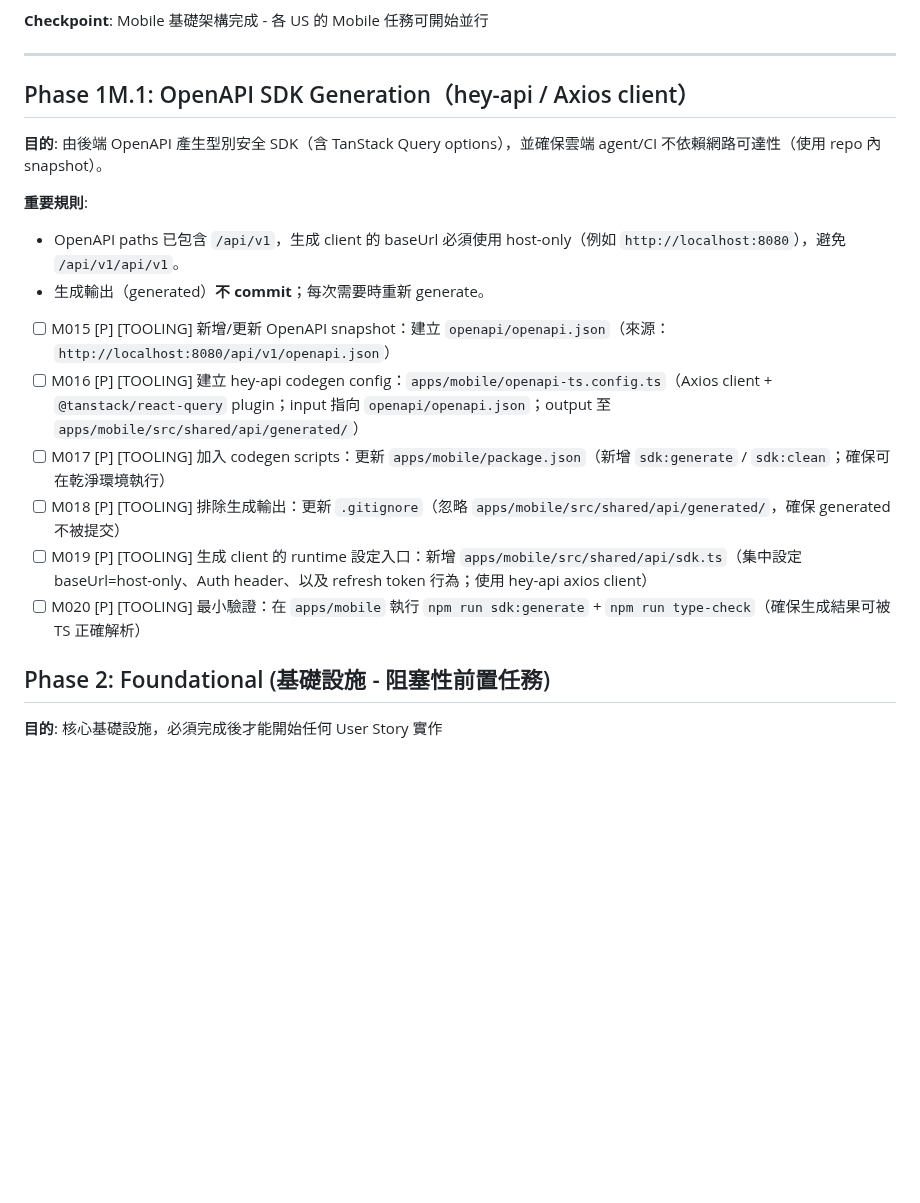
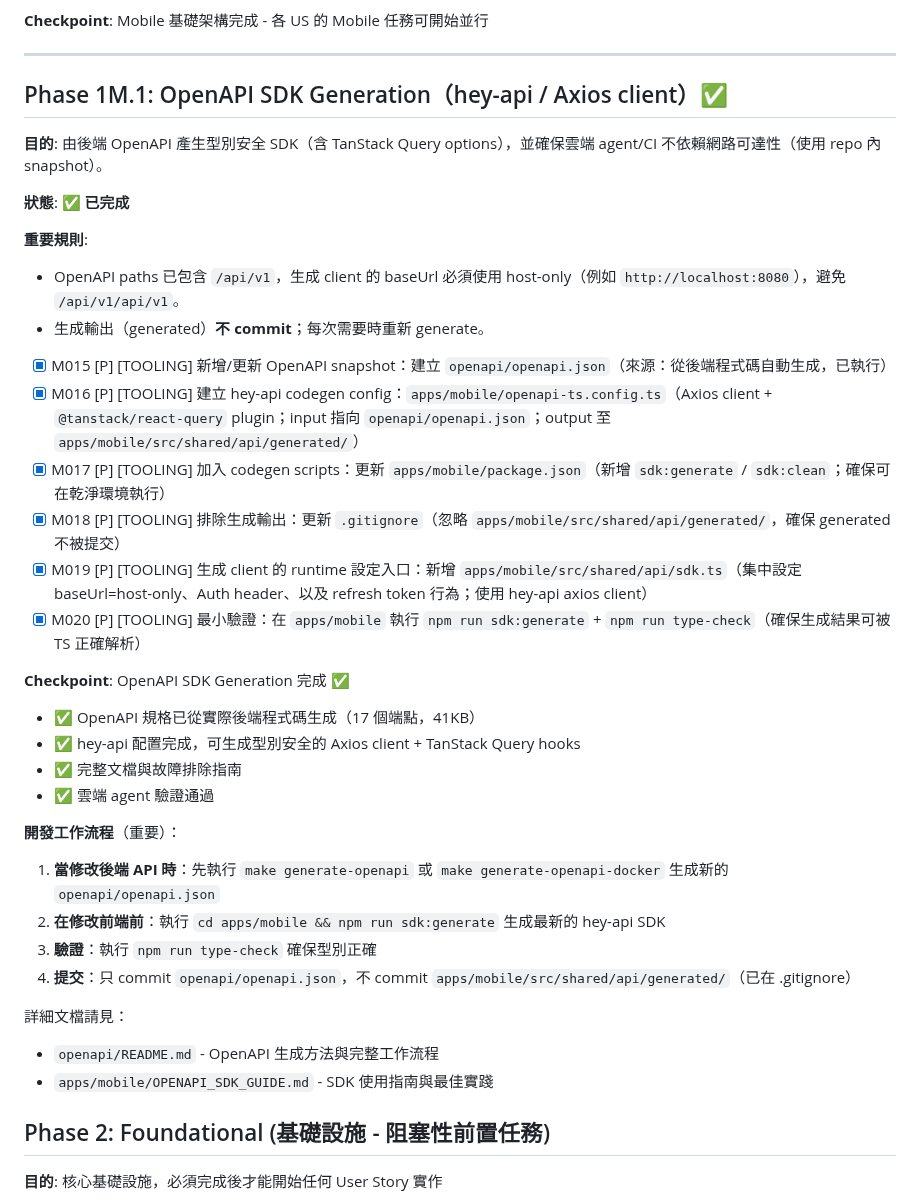
Before and after one commit to clps935419/KCardSwap, a Markdown page: specs/001-kcardswap-complete-spec/tasks.md, the part around the change. Rendered like a GitHub page; blank space fills up the shorter version.

```diff
--- a/specs/001-kcardswap-complete-spec/tasks.md
+++ b/specs/001-kcardswap-complete-spec/tasks.md
@@ -80,20 +80,38 @@
 
 ---
 
-## Phase 1M.1: OpenAPI SDK Generation（hey-api / Axios client）
+## Phase 1M.1: OpenAPI SDK Generation（hey-api / Axios client）✅
 
 **目的**: 由後端 OpenAPI 產生型別安全 SDK（含 TanStack Query options），並確保雲端 agent/CI 不依賴網路可達性（使用 repo 內 snapshot）。
+
+**狀態**: ✅ **已完成**
 
 **重要規則**:
 - OpenAPI paths 已包含 `/api/v1`，生成 client 的 baseUrl 必須使用 host-only（例如 `http://localhost:8080`），避免 `/api/v1/api/v1`。
 - 生成輸出（generated）**不 commit**；每次需要時重新 generate。
 
-- [ ] M015 [P] [TOOLING] 新增/更新 OpenAPI snapshot：建立 `openapi/openapi.json`（來源：`http://localhost:8080/api/v1/openapi.json`）
-- [ ] M016 [P] [TOOLING] 建立 hey-api codegen config：`apps/mobile/openapi-ts.config.ts`（Axios client + `@tanstack/react-query` plugin；input 指向 `openapi/openapi.json`；output 至 `apps/mobile/src/shared/api/generated/`）
-- [ ] M017 [P] [TOOLING] 加入 codegen scripts：更新 `apps/mobile/package.json`（新增 `sdk:generate` / `sdk:clean`；確保可在乾淨環境執行）
-- [ ] M018 [P] [TOOLING] 排除生成輸出：更新 `.gitignore`（忽略 `apps/mobile/src/shared/api/generated/`，確保 generated 不被提交）
-- [ ] M019 [P] [TOOLING] 生成 client 的 runtime 設定入口：新增 `apps/mobile/src/shared/api/sdk.ts`（集中設定 baseUrl=host-only、Auth header、以及 refresh token 行為；使用 hey-api axios client）
-- [ ] M020 [P] [TOOLING] 最小驗證：在 `apps/mobile` 執行 `npm run sdk:generate` + `npm run type-check`（確保生成結果可被 TS 正確解析）
+- [x] M015 [P] [TOOLING] 新增/更新 OpenAPI snapshot：建立 `openapi/openapi.json`（來源：從後端程式碼自動生成，已執行）
+- [x] M016 [P] [TOOLING] 建立 hey-api codegen config：`apps/mobile/openapi-ts.config.ts`（Axios client + `@tanstack/react-query` plugin；input 指向 `openapi/openapi.json`；output 至 `apps/mobile/src/shared/api/generated/`）
+- [x] M017 [P] [TOOLING] 加入 codegen scripts：更新 `apps/mobile/package.json`（新增 `sdk:generate` / `sdk:clean`；確保可在乾淨環境執行）
+- [x] M018 [P] [TOOLING] 排除生成輸出：更新 `.gitignore`（忽略 `apps/mobile/src/shared/api/generated/`，確保 generated 不被提交）
+- [x] M019 [P] [TOOLING] 生成 client 的 runtime 設定入口：新增 `apps/mobile/src/shared/api/sdk.ts`（集中設定 baseUrl=host-only、Auth header、以及 refresh token 行為；使用 hey-api axios client）
+- [x] M020 [P] [TOOLING] 最小驗證：在 `apps/mobile` 執行 `npm run sdk:generate` + `npm run type-check`（確保生成結果可被 TS 正確解析）
+
+**Checkpoint**: OpenAPI SDK Generation 完成 ✅
+- ✅ OpenAPI 規格已從實際後端程式碼生成（17 個端點，41KB）
+- ✅ hey-api 配置完成，可生成型別安全的 Axios client + TanStack Query hooks
+- ✅ 完整文檔與故障排除指南
+- ✅ 雲端 agent 驗證通過
+
+**開發工作流程**（重要）：
+1. **當修改後端 API 時**：先執行 `make generate-openapi` 或 `make generate-openapi-docker` 生成新的 `openapi/openapi.json`
+2. **在修改前端前**：執行 `cd apps/mobile && npm run sdk:generate` 生成最新的 hey-api SDK
+3. **驗證**：執行 `npm run type-check` 確保型別正確
+4. **提交**：只 commit `openapi/openapi.json`，不 commit `apps/mobile/src/shared/api/generated/`（已在 .gitignore）
+
+詳細文檔請見：
+- `openapi/README.md` - OpenAPI 生成方法與完整工作流程
+- `apps/mobile/OPENAPI_SDK_GUIDE.md` - SDK 使用指南與最佳實踐
 
 ## Phase 2: Foundational (基礎設施 - 阻塞性前置任務)
 
```
Also changed, not shown: apps/mobile/OPENAPI_SDK_GUIDE.md (+35 -0 lines), openapi/README.md (+38 -0 lines).
